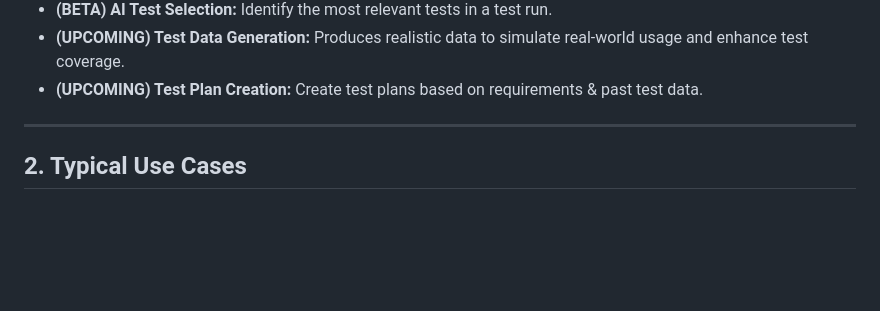
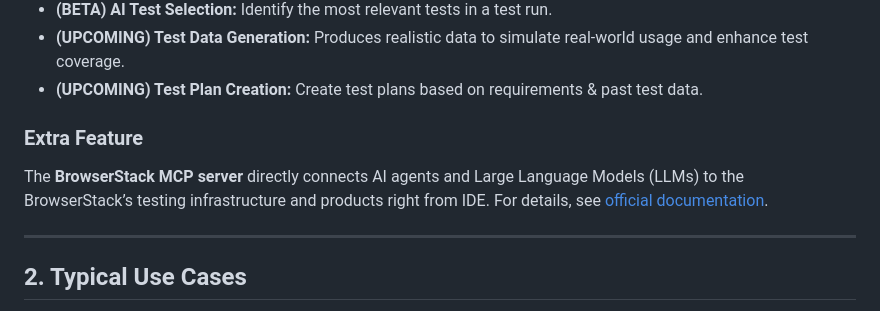
Before and after one commit to XChenscottlogic/AI-Testing-Experiment, a Markdown page: BrowserStack/README.md, the part around the change. Drawn GitHub-style; blank space fills up the shorter version.

```diff
--- a/BrowserStack/README.md
+++ b/BrowserStack/README.md
@@ -24,6 +24,10 @@ BrowserStack integrates AI-driven capabilities across its testing ecosystem, ena
 - **(BETA) AI Test Selection:** Identify the most relevant tests in a test run.
 - **(UPCOMING) Test Data Generation:** Produces realistic data to simulate real-world usage and enhance test coverage.
 - **(UPCOMING) Test Plan Creation:** Create test plans based on requirements & past test data.
+
+### Extra Feature
+ The **BrowserStack MCP server** directly connects AI agents and Large Language Models (LLMs) to the BrowserStack’s testing infrastructure and products right from IDE.
+ For details, see [official documentation](https://www.browserstack.com/docs/browserstack-mcp-server/overview).
 
 ---
 
```
